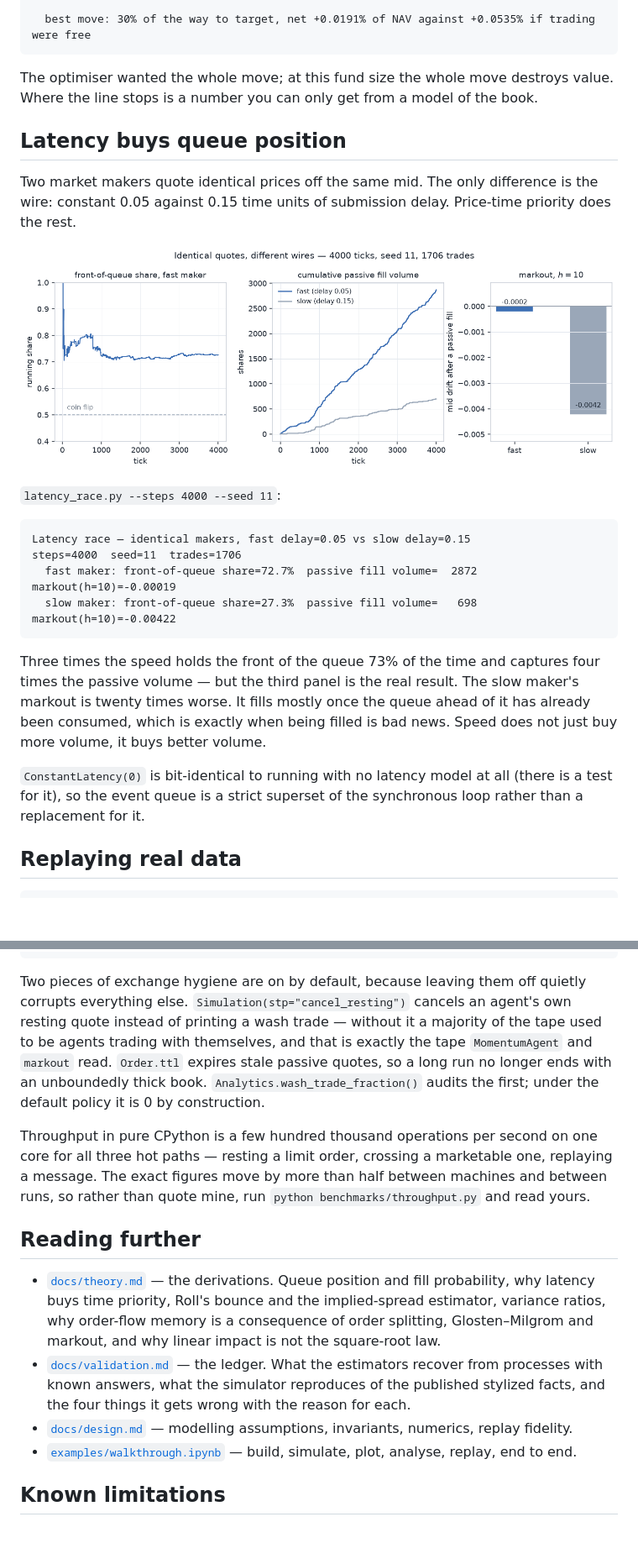
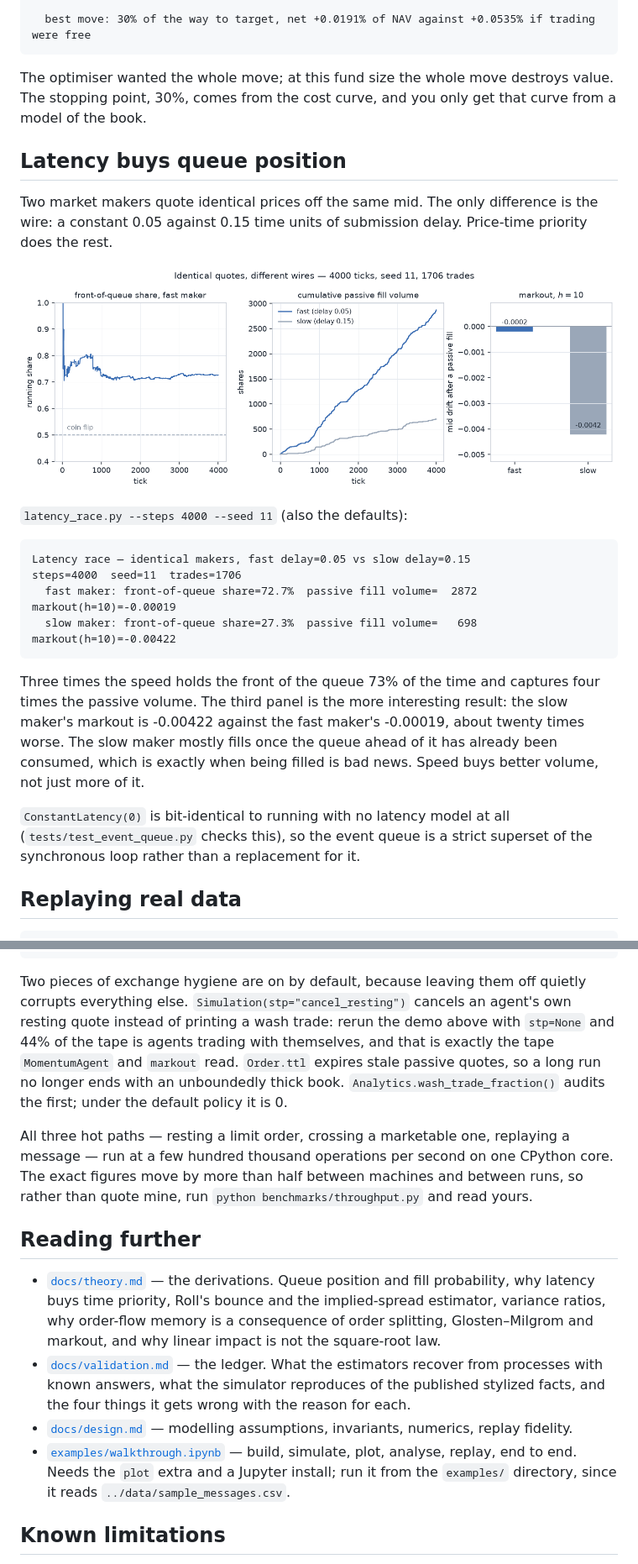
Before and after one commit to superkush06/lobster, a Markdown page: README.md, 2 parts joined by grey strips. Shown at 84% size. Rendered like a GitHub page; blank space fills up the shorter version.

````diff
--- a/README.md
+++ b/README.md
@@ -206,18 +209,18 @@ imported from the sibling repos; the upstream inputs are written out):
 ```
 
 The optimiser wanted the whole move; at this fund size the whole move
-destroys value. Where the line stops is a number you can only get from a
-model of the book.
+destroys value. The stopping point, 30%, comes from the cost curve, and you
+only get that curve from a model of the book.
 
 ## Latency buys queue position
 
 Two market makers quote identical prices off the same mid. The only
-difference is the wire: constant 0.05 against 0.15 time units of submission
-delay. Price-time priority does the rest.
+difference is the wire: a constant 0.05 against 0.15 time units of
+submission delay. Price-time priority does the rest.
 
 ![latency race](docs/latency_race.png)
 
-`latency_race.py --steps 4000 --seed 11`:
+`latency_race.py --steps 4000 --seed 11` (also the defaults):
 
 ```
 Latency race — identical makers, fast delay=0.05 vs slow delay=0.15
@@ -227,15 +230,15 @@ steps=4000  seed=11  trades=1706
 ```
 
 Three times the speed holds the front of the queue 73% of the time and
-captures four times the passive volume — but the third panel is the real
-result. The slow maker's markout is twenty times worse. It fills mostly once
+captures four times the passive volume. The third panel is the more
+interesting result: the slow maker's markout is -0.00422 against the fast
+maker's -0.00019, about twenty times worse. The slow maker mostly fills once
 the queue ahead of it has already been consumed, which is exactly when being
-filled is bad news. Speed does not just buy more volume, it buys better
-volume.
+filled is bad news. Speed buys better volume, not just more of it.
 
 `ConstantLatency(0)` is bit-identical to running with no latency model at
-all (there is a test for it), so the event queue is a strict superset of the
-synchronous loop rather than a replacement for it.
+all (`tests/test_event_queue.py` checks this), so the event queue is a
+strict superset of the synchronous loop rather than a replacement for it.
 
 ## Replaying real data
 
@@ -283,17 +286,17 @@ lobster/
 
 Two pieces of exchange hygiene are on by default, because leaving them off
 quietly corrupts everything else. `Simulation(stp="cancel_resting")` cancels
-an agent's own resting quote instead of printing a wash trade — without it a
-majority of the tape used to be agents trading with themselves, and that is
-exactly the tape `MomentumAgent` and `markout` read. `Order.ttl` expires
-stale passive quotes, so a long run no longer ends with an unboundedly thick
-book. `Analytics.wash_trade_fraction()` audits the first; under the default
-policy it is 0 by construction.
+an agent's own resting quote instead of printing a wash trade: rerun the
+demo above with `stp=None` and 44% of the tape is agents trading with
+themselves, and that is exactly the tape `MomentumAgent` and `markout` read.
+`Order.ttl` expires stale passive quotes, so a long run no longer ends with
+an unboundedly thick book. `Analytics.wash_trade_fraction()` audits the
+first; under the default policy it is 0.
 
-Throughput in pure CPython is a few hundred thousand operations per second
-on one core for all three hot paths — resting a limit order, crossing a
-marketable one, replaying a message. The exact figures move by more than
-half between machines and between runs, so rather than quote mine, run
+All three hot paths — resting a limit order, crossing a marketable one,
+replaying a message — run at a few hundred thousand operations per second on
+one CPython core. The exact figures move by more than half between machines
+and between runs, so rather than quote mine, run
 `python benchmarks/throughput.py` and read yours.
 
 ## Reading further
@@ -310,7 +313,9 @@ half between machines and between runs, so rather than quote mine, run
 - [`docs/design.md`](docs/design.md) — modelling assumptions, invariants,
   numerics, replay fidelity.
 - [`examples/walkthrough.ipynb`](examples/walkthrough.ipynb) — build,
-  simulate, plot, analyse, replay, end to end.
+  simulate, plot, analyse, replay, end to end. Needs the `plot` extra and a
+  Jupyter install; run it from the `examples/` directory, since it reads
+  `../data/sample_messages.csv`.
 
 ## Known limitations
 
````
Also changed, not shown: other parts of README.md (+67 -64 lines).
